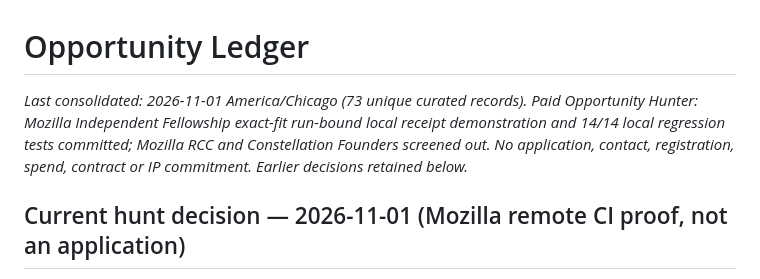
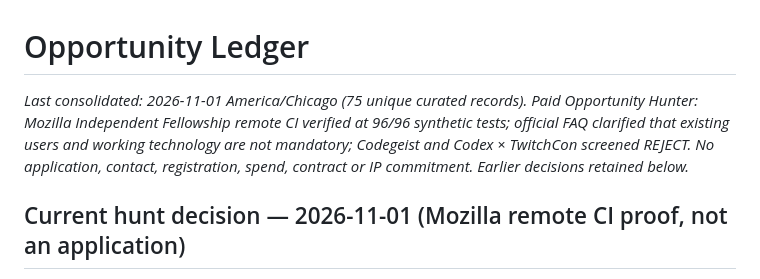
Before and after one commit to Svyable/Opps, a Markdown page: LEDGER.md, the part around one of its changes. GitHub-like rendering.

Commit message:
Reconcile 75 ledger rows and Mozilla remote CI evidence

```diff
--- a/LEDGER.md
+++ b/LEDGER.md
@@ -1,6 +1,6 @@
 # Opportunity Ledger
 
-_Last consolidated: 2026-11-01 America/Chicago (73 unique curated records). Paid Opportunity Hunter: Mozilla Independent Fellowship exact-fit run-bound local receipt demonstration and 14/14 local regression tests committed; Mozilla RCC and Constellation Founders screened out. No application, contact, registration, spend, contract or IP commitment. Earlier decisions retained below._
+_Last consolidated: 2026-11-01 America/Chicago (75 unique curated records). Paid Opportunity Hunter: Mozilla Independent Fellowship remote CI verified at 96/96 synthetic tests; official FAQ clarified that existing users and working technology are not mandatory; Codegeist and Codex × TwitchCon screened REJECT. No application, contact, registration, spend, contract or IP commitment. Earlier decisions retained below._
 
 
 ## Current hunt decision — 2026-11-01 (Mozilla remote CI proof, not an application)
```
Also changed, not shown: other parts of LEDGER.md (+3 -1 lines).
